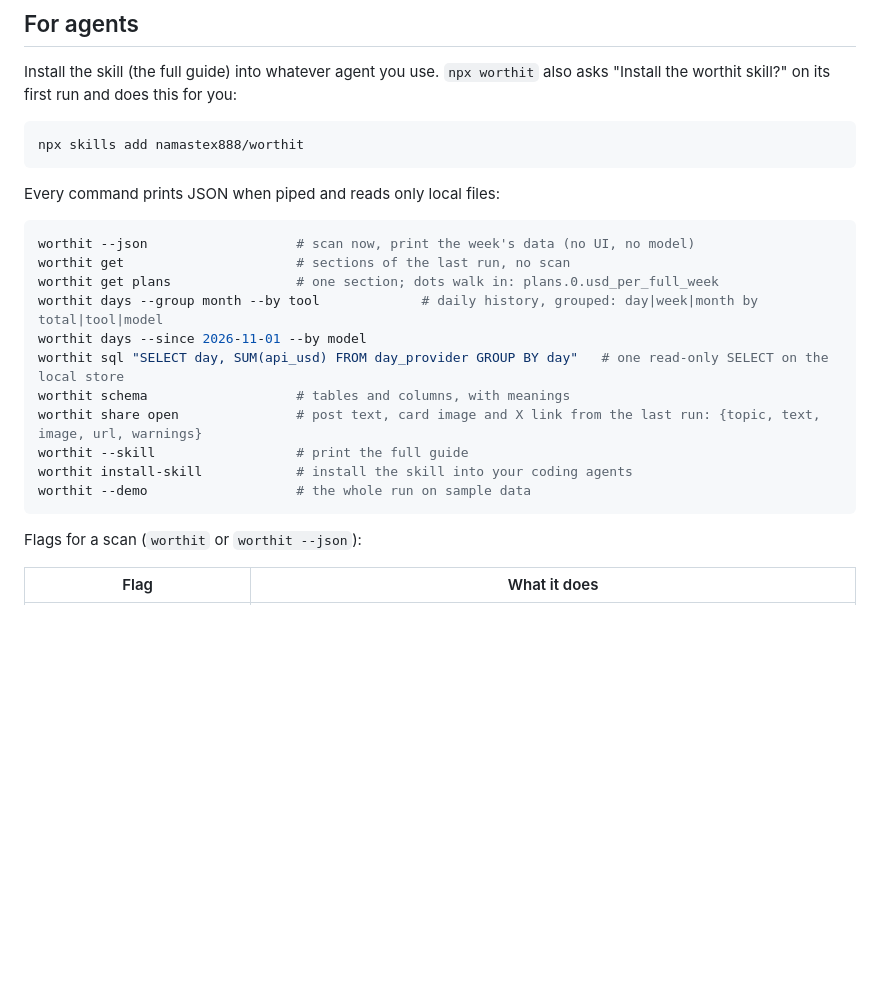
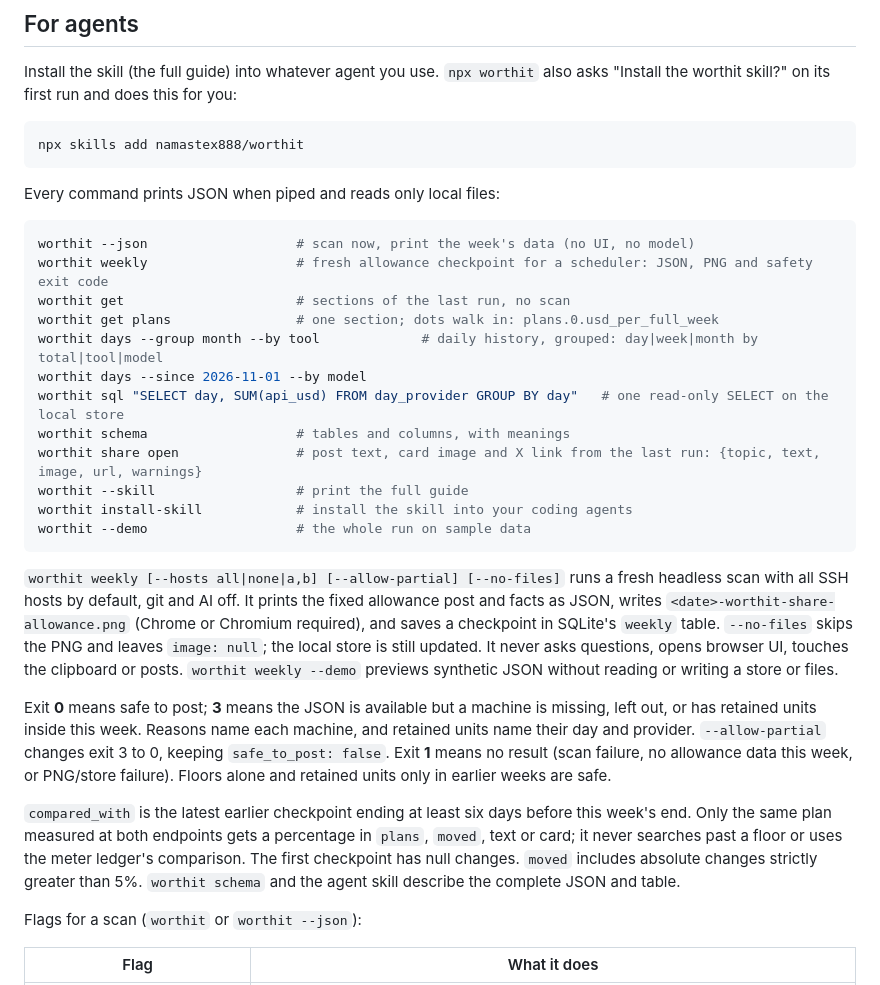
Before and after one commit to namastex888/worthit, a Markdown page: README.md, the part around the change. Drawn GitHub-style; blank space fills up the shorter version.

````diff
--- a/README.md
+++ b/README.md
@@ -66,6 +66,7 @@ Every command prints JSON when piped and reads only local files:
 
 ```sh
 worthit --json                   # scan now, print the week's data (no UI, no model)
+worthit weekly                   # fresh allowance checkpoint for a scheduler: JSON, PNG and safety exit code
 worthit get                      # sections of the last run, no scan
 worthit get plans                # one section; dots walk in: plans.0.usd_per_full_week
 worthit days --group month --by tool             # daily history, grouped: day|week|month by total|tool|model
@@ -77,6 +78,26 @@ worthit --skill                  # print the full guide
 worthit install-skill            # install the skill into your coding agents
 worthit --demo                   # the whole run on sample data
 ```
+
+`worthit weekly [--hosts all|none|a,b] [--allow-partial] [--no-files]` runs a fresh
+headless scan with all SSH hosts by default, git and AI off. It prints the fixed allowance
+post and facts as JSON, writes `<date>-worthit-share-allowance.png` (Chrome or Chromium
+required), and saves a checkpoint in SQLite's `weekly` table. `--no-files` skips the PNG
+and leaves `image: null`; the local store is still updated. It never asks questions,
+opens browser UI, touches the clipboard or posts.
+`worthit weekly --demo` previews synthetic JSON without reading or writing a store or files.
+
+Exit **0** means safe to post; **3** means the JSON is available but a machine is missing,
+left out, or has retained units inside this week. Reasons name each machine, and retained
+units name their day and provider. `--allow-partial` changes exit 3 to 0, keeping
+`safe_to_post: false`. Exit **1** means no result (scan failure, no allowance data this
+week, or PNG/store failure). Floors alone and retained units only in earlier weeks are safe.
+
+`compared_with` is the latest earlier checkpoint ending at least six days before this
+week's end. Only the same plan measured at both endpoints gets a percentage in `plans`,
+`moved`, text or card; it never searches past a floor or uses the meter ledger's comparison.
+The first checkpoint has null changes. `moved` includes absolute changes strictly greater
+than 5%. `worthit schema` and the agent skill describe the complete JSON and table.
 
 Flags for a scan (`worthit` or `worthit --json`):
 
````
Also changed, not shown: skills/worthit/SKILL.md (+45 -1 lines), docs/weekly-checkpoint-demo.png (added), 12 other files.
